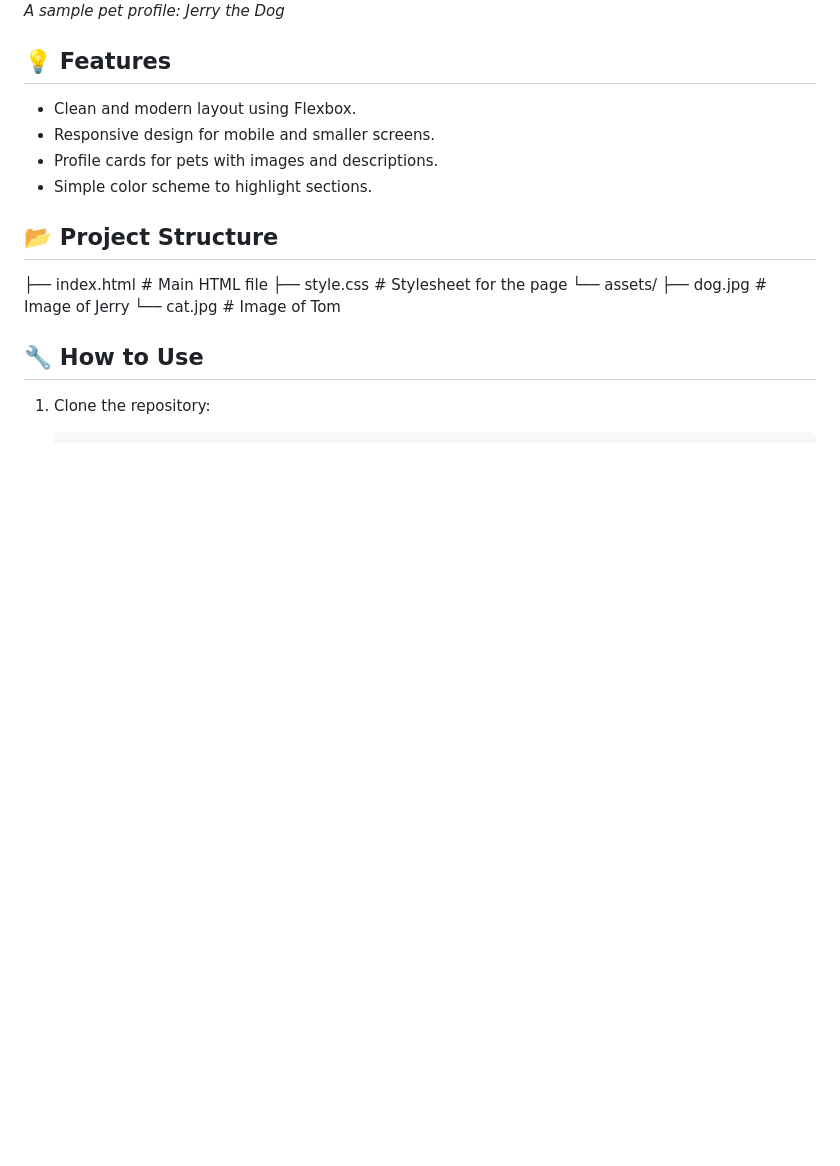
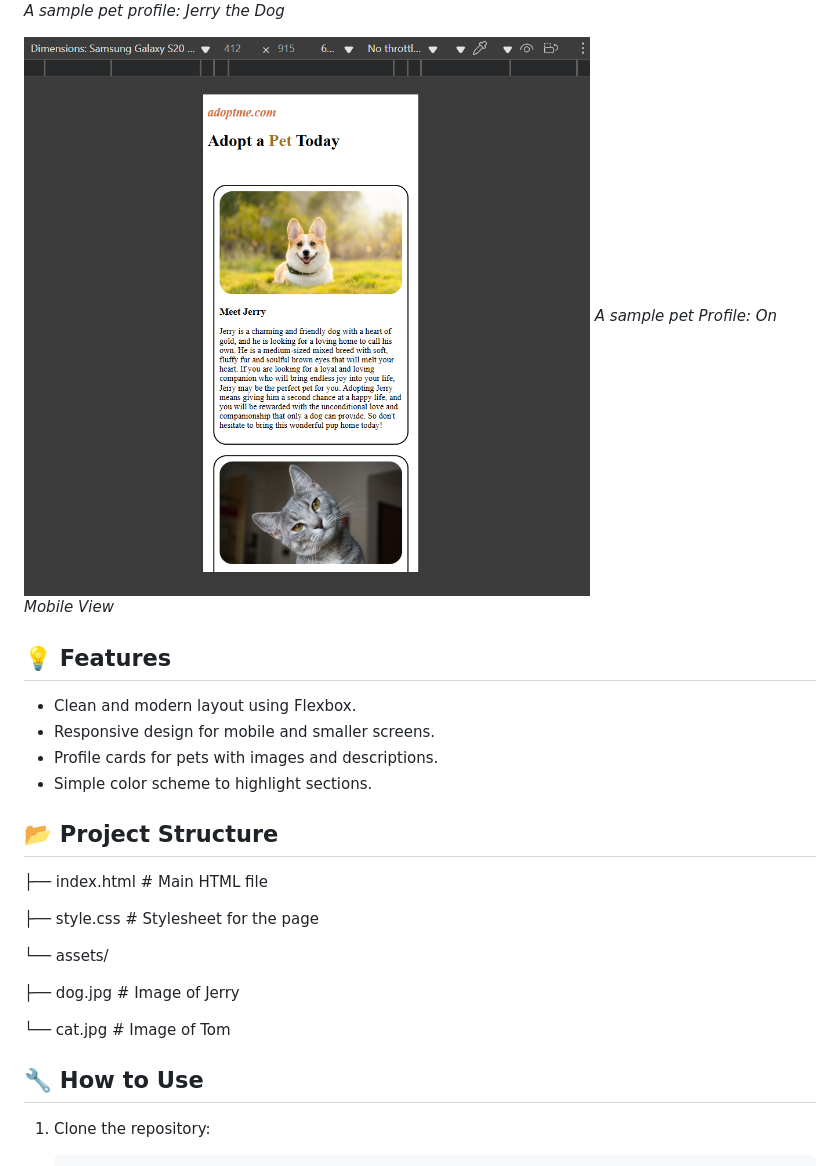
Before and after one commit to ShaikhImadoddin/Pet-Adoption-Page, a Markdown page: README.md, the part around the change. GitHub-like rendering; pictures changed too: assets/image2.png (added); blank space fills up the shorter version.

```diff
--- a/README.md
+++ b/README.md
@@ -6,6 +6,9 @@ This is a simple, responsive pet adoption landing page built using **HTML** and
 
 ![screenshot](assets/image.png)
 *A sample pet profile: Jerry the Dog*
+
+![screen shot 2](assets/image2.png)
+*A sample pet Profile: On Mobile View*
 
 ## 💡 Features
 
@@ -17,9 +20,13 @@ This is a simple, responsive pet adoption landing page built using **HTML** and
 ## 📂 Project Structure
 
 ├── index.html # Main HTML file
+
 ├── style.css # Stylesheet for the page
+
 └── assets/
+
 ├── dog.jpg # Image of Jerry
+
 └── cat.jpg # Image of Tom
 
 
```
